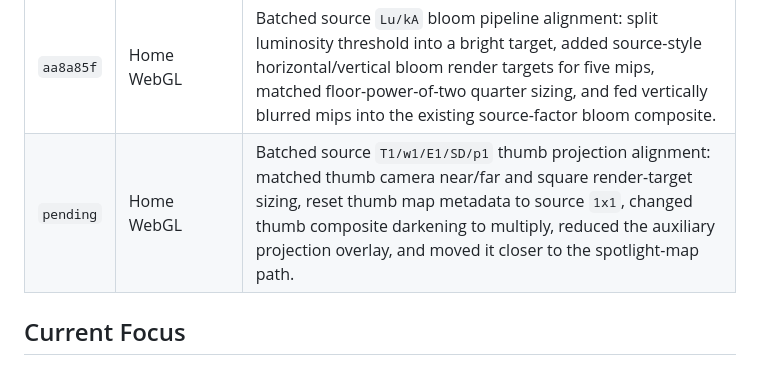
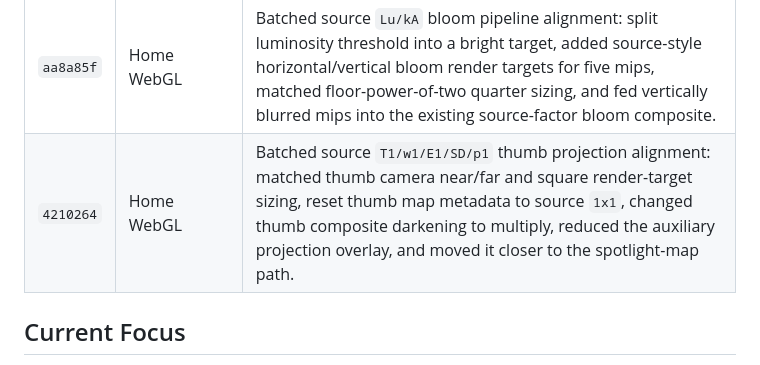
Before and after one commit to boyang-hu/rogierdeboeve-rebuild, a Markdown page: REBUILD_PLAN.md, the part around the change. Drawn GitHub-style.

Commit message:
Record thumb projection batch commit in plan

```diff
--- a/REBUILD_PLAN.md
+++ b/REBUILD_PLAN.md
@@ -90,7 +90,7 @@ Last updated: 2026-06-05
 | `bd18bda` | Home WebGL/DOM | Batched source `yD/gD` mouse-factor lifecycle alignment: centralized mouse-factor tween ownership, removed constructor auto-start, made home entry explicitly animate mouse factor from 0 to 1, reused the same path for CTA preview enter/leave, and reset mouse factor on gallery leave. |
 | `342bb68` | Home WebGL | Batched source `IT/p1/yD` camera-controller alignment: added source-style camera controller settings, pixel-space pointer tracking, mobile camera-origin z behavior, delta-driven camera roll, and home entry wiring for `targetXY=(1,.5)` with `rotateAngle=20`. |
 | `aa8a85f` | Home WebGL | Batched source `Lu/kA` bloom pipeline alignment: split luminosity threshold into a bright target, added source-style horizontal/vertical bloom render targets for five mips, matched floor-power-of-two quarter sizing, and fed vertically blurred mips into the existing source-factor bloom composite. |
-| `pending` | Home WebGL | Batched source `T1/w1/E1/SD/p1` thumb projection alignment: matched thumb camera near/far and square render-target sizing, reset thumb map metadata to source `1x1`, changed thumb composite darkening to multiply, reduced the auxiliary projection overlay, and moved it closer to the spotlight-map path. |
+| `4210264` | Home WebGL | Batched source `T1/w1/E1/SD/p1` thumb projection alignment: matched thumb camera near/far and square render-target sizing, reset thumb map metadata to source `1x1`, changed thumb composite darkening to multiply, reduced the auxiliary projection overlay, and moved it closer to the spotlight-map path. |
 
 ## Current Focus
 
```
